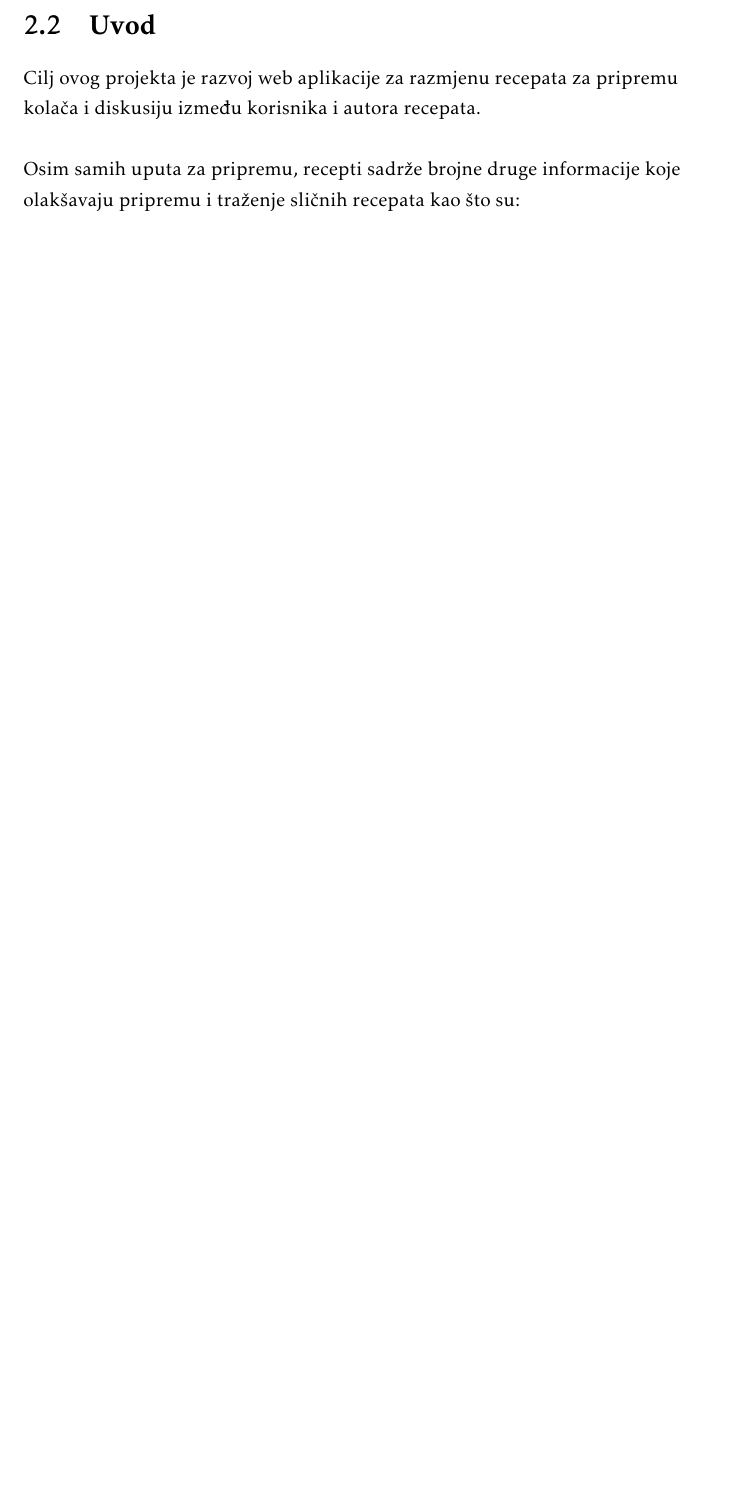
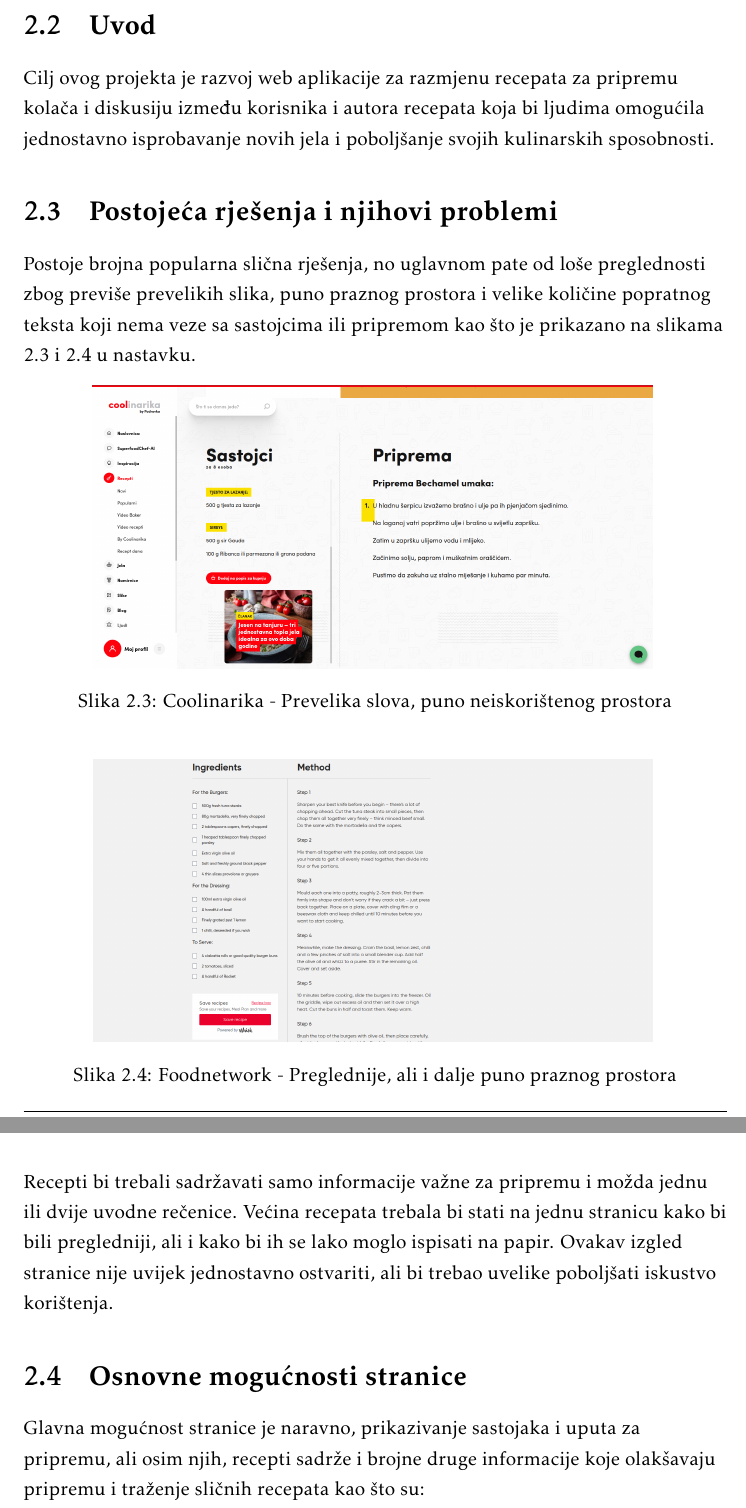
Before and after one commit to Eloise-Habek/undercooked, a LaTeX document (Dokumentacija/PROGI_2023_Undercooked.tex, which reads Dokumentacija/Opis_projektnog_zadatka.tex): part of page 10 of 32 before the commit and two parts of pages 10 and 11 of 34 after it, the two joined at a grey line, cut so that both start at the same text, the shorter picture padded with empty space. Compiled offline with pdfLaTeX.

Commit message:
doradio opis projektnog zadatka

```diff
--- a/Dokumentacija/Opis_projektnog_zadatka.tex
+++ b/Dokumentacija/Opis_projektnog_zadatka.tex
@@ -115,10 +115,24 @@
 		\eject
 
 		\section{Uvod}
-		\raggedright Cilj ovog projekta je razvoj web aplikacije za razmjenu recepata za pripremu kolača i diskusiju između korisnika i autora recepata.
-		\linebreak
-		\linebreak
-		Osim samih uputa za pripremu, recepti sadrže brojne druge informacije koje olakšavaju pripremu i traženje sličnih recepata kao što su:
+		\raggedright Cilj ovog projekta je razvoj web aplikacije za razmjenu recepata za pripremu kolača i diskusiju između korisnika i autora recepata koja bi ljudima omogućila jednostavno isprobavanje novih jela i poboljšanje svojih kulinarskih sposobnosti.
+		\section{Postojeća rješenja i njihovi problemi}
+		Postoje brojna popularna slična rješenja, no uglavnom pate od loše preglednosti zbog previše prevelikih slika, puno praznog prostora i velike količine popratnog teksta koji nema veze sa sastojcima ili pripremom kao što je prikazano na slikama \ref{fig:primjer1} i \ref{fig:primjer2} u nastavku.
+		\begin{figure}[H]
+			\includegraphics[scale=0.24]{slike/primjer_coolinarika.png}
+			\centering
+			\caption{Coolinarika - Prevelika slova, puno neiskorištenog prostora}
+			\label{fig:primjer1}
+		\end{figure}
+		\begin{figure}[H]
+			\includegraphics[scale=0.24]{slike/primjer_foodnetwork.png}
+			\centering
+			\caption{Foodnetwork - Preglednije, ali i dalje puno praznog prostora}
+			\label{fig:primjer2}
+		\end{figure}
+		Recepti bi trebali sadržavati samo informacije važne za pripremu i možda jednu ili dvije uvodne rečenice. Većina recepata trebala bi stati na jednu stranicu kako bi bili pregledniji, ali i kako bi ih se lako moglo ispisati na papir. Ovakav izgled stranice nije uvijek jednostavno ostvariti, ali bi trebao uvelike poboljšati iskustvo korištenja.
+		\section{Osnovne mogućnosti stranice}
+		Glavna mogućnost stranice je naravno, prikazivanje sastojaka i uputa za pripremu, ali osim njih, recepti sadrže i brojne druge informacije koje olakšavaju pripremu i traženje sličnih recepata kao što su:
 		\begin{packed_item}
 			\item Kategorija jela
 			\item Vrsta kuhinje
@@ -136,6 +150,7 @@
 			\item Adresu elektroničke pošte
 			\item Lozinku
 		\end{packed_item}
+		\pagebreak
 		\section{Napredne mogućnosti stranice}
 		Nakon što se korisnik registrira i prijavi, otvaraju mu se brojne dodatne mogućnosti stranice. Najvažnija i najzanimljivija je naravno mogućnost objave vlastitih recepata. Kako bi korisnik objavio recept, mora navesti naziv recepta, sastojke, postupak pripreme i ukupno trajanje pripreme. Ostali podatci nisu neophodni, ali ih je korisno navesti kako bi zainteresirani korisnici mogli brže i jednostavnije naći recepte koji odgovaraju njihovim željama i potrebama.
 		\linebreak
```
Also changed, not shown: Dokumentacija/slike/primjer_coolinarika.png (added), Dokumentacija/slike/primjer_foodnetwork.png (added), Dokumentacija/Opis_projektnog_zadatka.tex (12 more changed lines).
